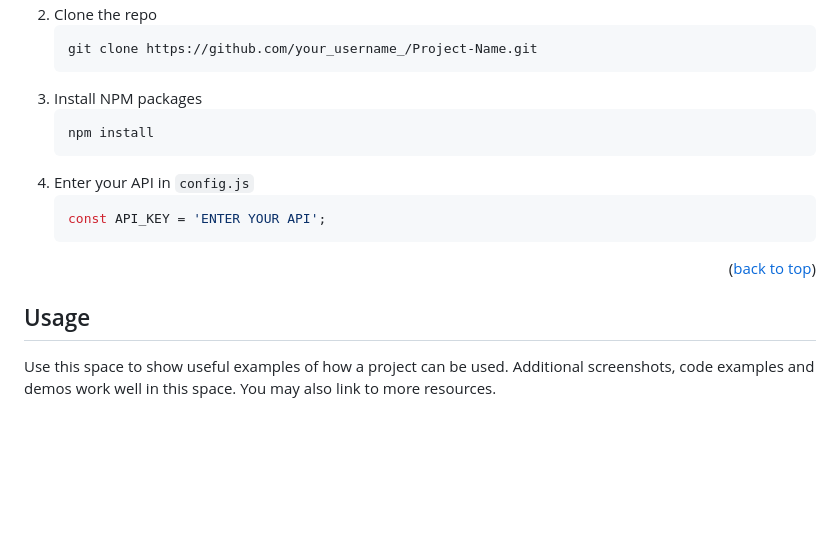
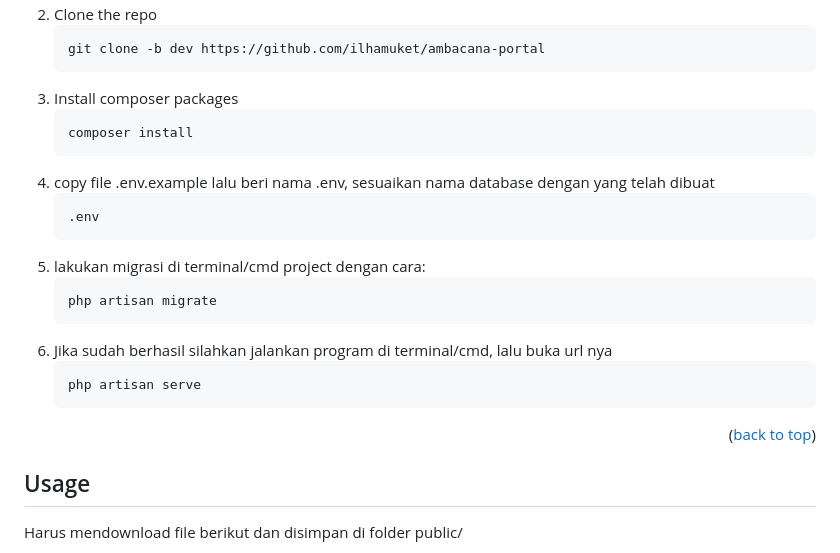
Before and after one commit to ilhamuket/ambacana-portal, a Markdown page: README.md, the part around one of its changes. GitHub-like rendering; blank space fills up the shorter version.

````diff
--- a/README.md
+++ b/README.md
@@ -139,14 +116,22 @@ _Below is an example of how you can instruct your audience on installing and set
 2. Clone the repo
-   ```sh
-   git clone https://github.com/your_username_/Project-Name.git
    ```
-3. Install NPM packages
-   ```sh
-   npm install
+   git clone -b dev https://github.com/ilhamuket/ambacana-portal
    ```
-4. Enter your API in `config.js`
-   ```js
-   const API_KEY = 'ENTER YOUR API';
+3. Install composer packages
+   ```
+   composer install
+   ```
+4. copy file .env.example lalu beri nama .env, sesuaikan nama database dengan yang telah dibuat
+   ```
+   .env
+   ```
+5. lakukan migrasi di terminal/cmd project dengan cara:
+   ```
+   php artisan migrate
+   ```
+6. Jika sudah berhasil silahkan jalankan program di terminal/cmd, lalu buka url nya
+   ```
+   php artisan serve
    ```
 
 <p align="right">(<a href="#readme-top">back to top</a>)</p>
@@ -156,5 +141,5 @@ _Below is an example of how you can instruct your audience on installing and set
 <!-- USAGE EXAMPLES -->
 ## Usage
 
-Use this space to show useful examples of how a project can be used. Additional screenshots, code examples and demos work well in this space. You may also link to more resources.
+Harus mendownload file berikut dan disimpan di folder public/
 
````
Also changed, not shown: other parts of README.md (+25 -99 lines).
